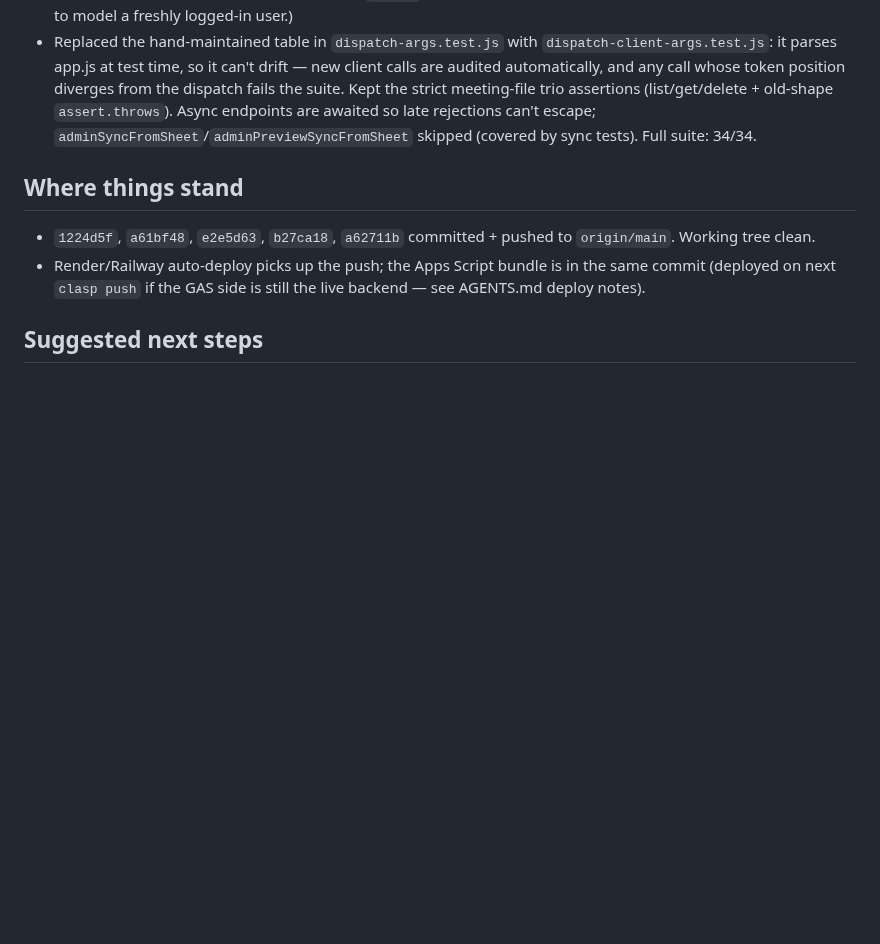
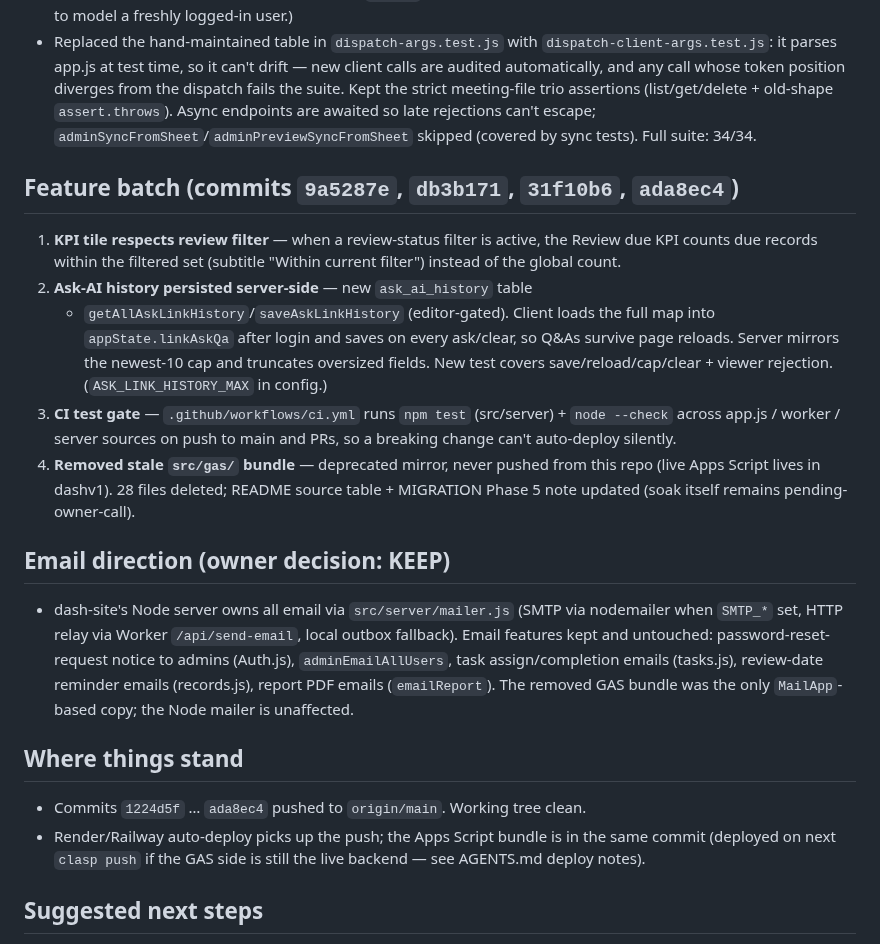
Before and after one commit to vcharyanaco-tech/dash-site, a Markdown page: SESSION_EXPORT_2026-08-17.md, the part around the change. Rendered like a GitHub page; blank space fills up the shorter version.

Commit message:
docs: note KPI filter, Ask-AI persistence, CI gate, GAS removal in session export
Generated with Codebuff 🤖
Co-Authored-By: Codebuff <noreply@codebuff.com>

```diff
--- a/SESSION_EXPORT_2026-08-17.md
+++ b/SESSION_EXPORT_2026-08-17.md
@@ -124,9 +124,38 @@ committed it, and pushed.
   rejections can't escape; `adminSyncFromSheet`/`adminPreviewSyncFromSheet`
   skipped (covered by sync tests). Full suite: 34/34.
 
+## Feature batch (commits `9a5287e`, `db3b171`, `31f10b6`, `ada8ec4`)
+1. **KPI tile respects review filter** — when a review-status filter is
+   active, the Review due KPI counts due records within the filtered set
+   (subtitle "Within current filter") instead of the global count.
+2. **Ask-AI history persisted server-side** — new `ask_ai_history` table
+   + `getAllAskLinkHistory`/`saveAskLinkHistory` (editor-gated). Client
+   loads the full map into `appState.linkAskQa` after login and saves on
+   every ask/clear, so Q&As survive page reloads. Server mirrors the
+   newest-10 cap and truncates oversized fields. New test covers
+   save/reload/cap/clear + viewer rejection. (`ASK_LINK_HISTORY_MAX` in
+   config.)
+3. **CI test gate** — `.github/workflows/ci.yml` runs `npm test`
+   (src/server) + `node --check` across app.js / worker / server sources
+   on push to main and PRs, so a breaking change can't auto-deploy
+   silently.
+4. **Removed stale `src/gas/` bundle** — deprecated mirror, never pushed
+   from this repo (live Apps Script lives in dashv1). 28 files deleted;
+   README source table + MIGRATION Phase 5 note updated (soak itself
+   remains pending-owner-call).
+
+## Email direction (owner decision: KEEP)
+- dash-site's Node server owns all email via `src/server/mailer.js`
+  (SMTP via nodemailer when `SMTP_*` set, HTTP relay via Worker
+  `/api/send-email`, local outbox fallback). Email features kept and
+  untouched: password-reset-request notice to admins (Auth.js),
+  `adminEmailAllUsers`, task assign/completion emails (tasks.js),
+  review-date reminder emails (records.js), report PDF emails
+  (`emailReport`). The removed GAS bundle was the only `MailApp`-based
+  copy; the Node mailer is unaffected.
+
 ## Where things stand
-- `1224d5f`, `a61bf48`, `e2e5d63`, `b27ca18`, `a62711b` committed +
-  pushed to `origin/main`. Working tree clean.
+- Commits `1224d5f` … `ada8ec4` pushed to `origin/main`. Working tree clean.
 - Render/Railway auto-deploy picks up the push; the Apps Script bundle is
   in the same commit (deployed on next `clasp push` if the GAS side is
   still the live backend — see AGENTS.md deploy notes).
```
